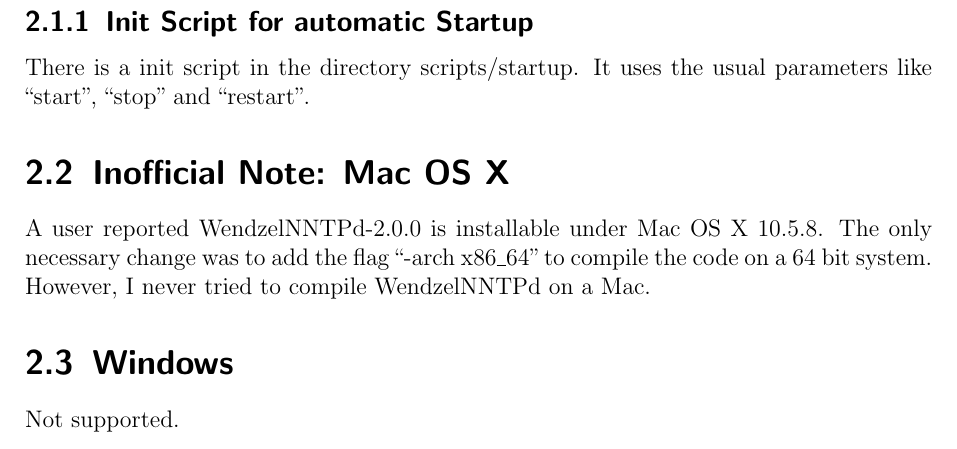
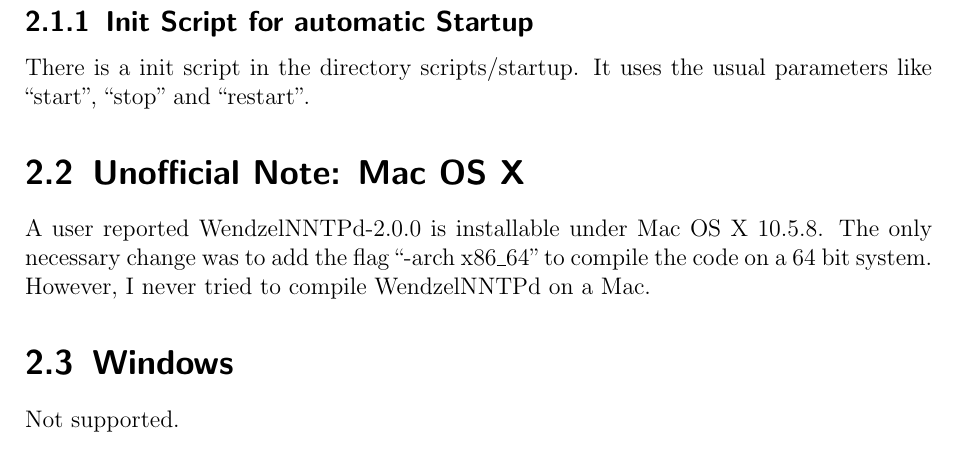
Before and after one commit to cdpxe/WendzelNNTPd, a LaTeX book (WendzelNNTPd-OSE/docs/docs.tex, which reads WendzelNNTPd-OSE/docs/install.tex): part of page 8 of 27, cut so that both start at the same text. Compiled offline with pdfLaTeX.

Commit message:
Unofficial

```diff
--- a/WendzelNNTPd-OSE/docs/install.tex
+++ b/WendzelNNTPd-OSE/docs/install.tex
@@ -42,7 +42,7 @@
 
 There is a init script in the directory scripts/startup. It uses the usual parameters like ``start'', ``stop'' and ``restart''.
 
-\section{Inofficial Note: Mac OS X}
+\section{Unofficial Note: Mac OS X}
 
 A user reported WendzelNNTPd-2.0.0 is installable under Mac OS X 10.5.8. The only necessary change was to add the flag ``-arch x86\_64'' to compile the code on a 64 bit system. However, I never tried to compile WendzelNNTPd on a Mac.
 
```
